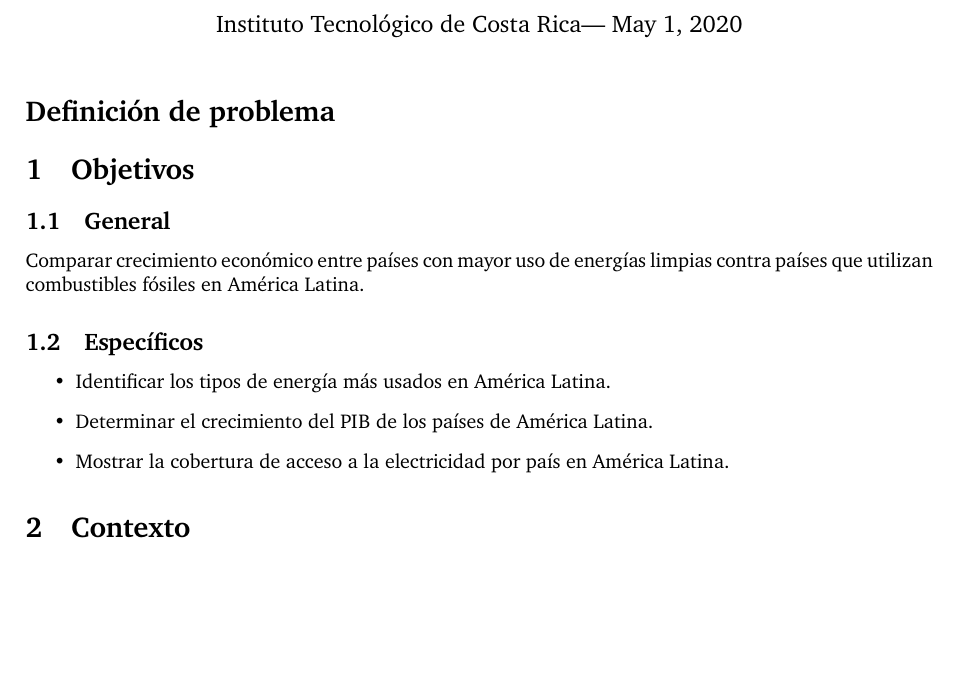
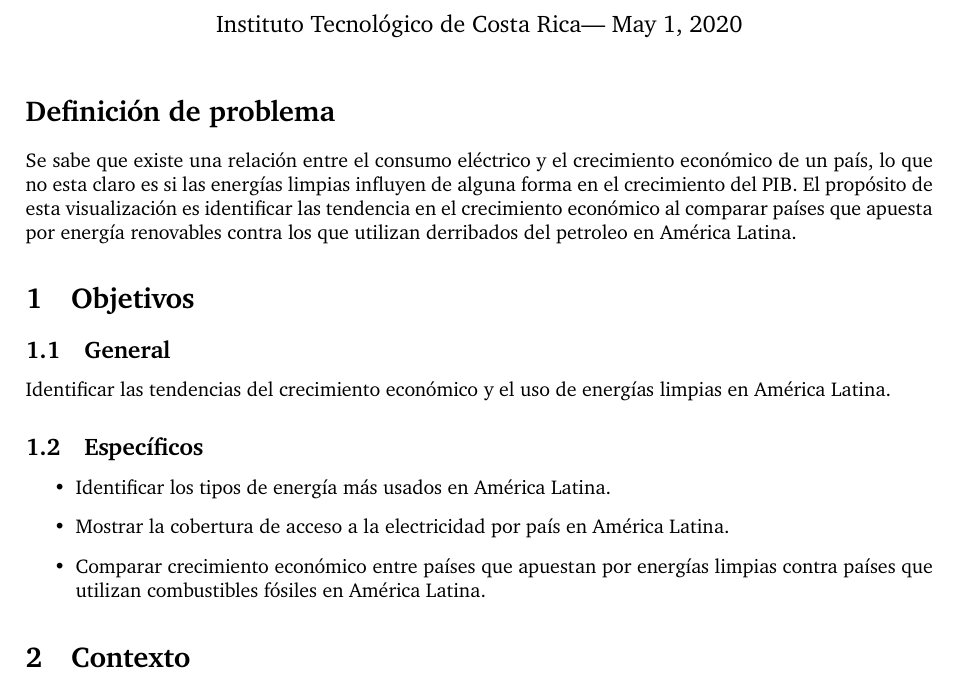
Before and after one commit to asvaaron/proyecto-visualizacion-TEC, a LaTeX document (Propuesta/main.tex): part of page 1 of 4, cut so that both start at the same text, the shorter picture padded with empty space. Compiled offline with pdfLaTeX.

```diff
--- a/Propuesta/main.tex
+++ b/Propuesta/main.tex
@@ -44,16 +48,17 @@
 %----------------------------------------------------------------------------------------
 
 \section*{Definición de problema} % Unnumbered section
-
+Se sabe que existe una relación entre el consumo eléctrico y el crecimiento económico de un país, lo que no esta claro es si las energías limpias influyen de alguna forma en el crecimiento del PIB. El propósito de esta visualización es identificar las tendencia en el crecimiento económico al comparar países que apuesta por energía renovables contra los que utilizan derribados del petroleo en América Latina.
 
 \section{Objetivos}
 \subsection{General}
-Comparar crecimiento económico entre países con mayor uso de energías limpias contra países que utilizan combustibles fósiles en América Latina.
+Identificar las tendencias del crecimiento económico y el uso de energías limpias en América Latina.
 \subsection{Específicos }
 \begin{itemize}
     \item Identificar los tipos de energía más usados en América Latina.
-    \item Determinar el crecimiento del PIB de los países de América Latina.
+    % \item Determinar el crecimiento del PIB de los países de América Latina.
     \item Mostrar la cobertura de acceso a la electricidad por país en América Latina.
+    \item Comparar crecimiento económico entre países que apuestan por energías limpias contra países que utilizan combustibles fósiles en América Latina.
 \end{itemize}
 
 \section{Contexto}
```
Also changed, not shown: Propuesta/main.tex (4 more changed lines).
